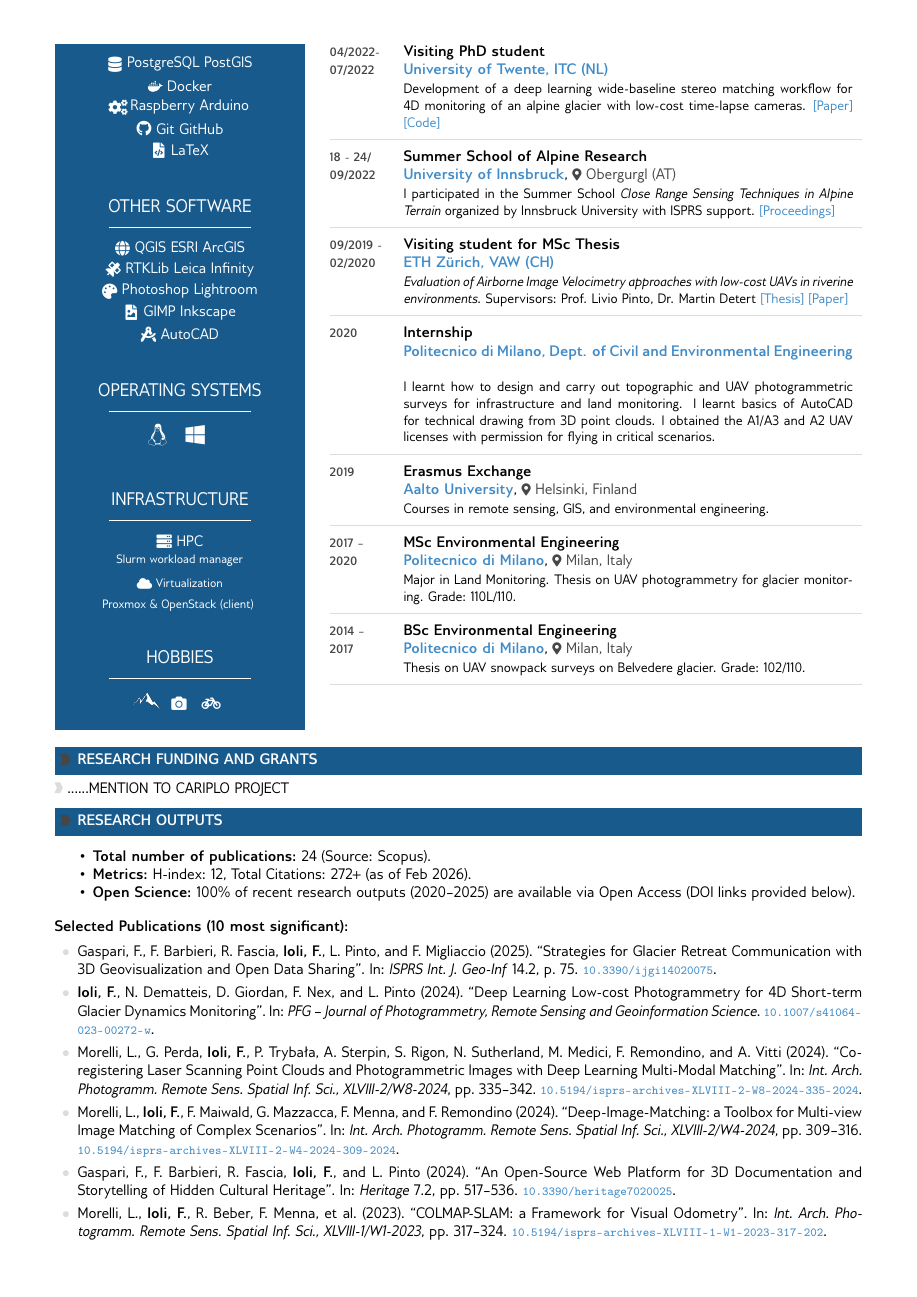
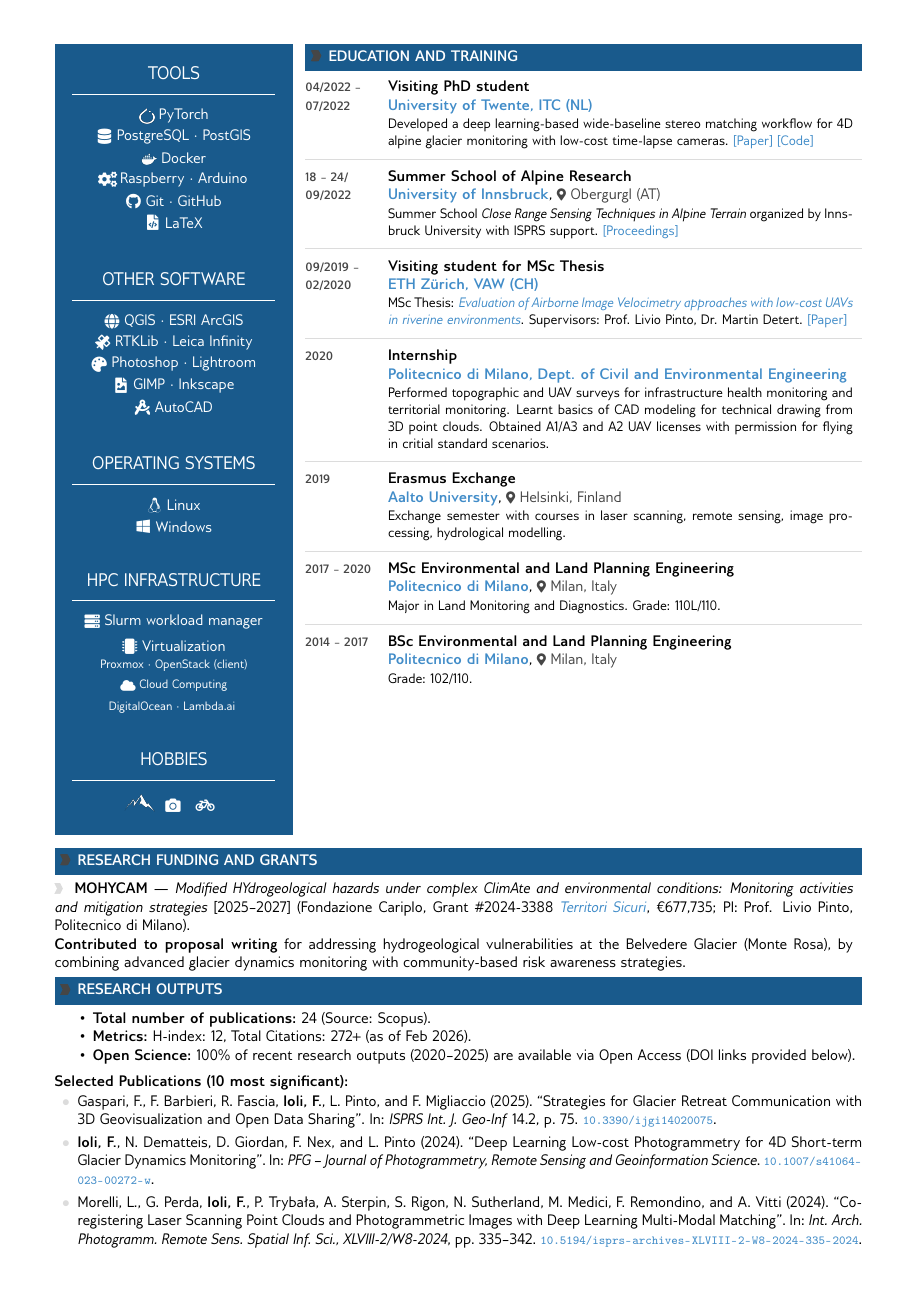
Before and after one commit to franioli/CV, a LaTeX CV (cv.tex, which reads cv_style.cls): page 2 of 4. Compiled offline with pdfLaTeX.

Commit message:
cv updates

```diff
--- a/cv.tex
+++ b/cv.tex
@@ -115,37 +120,40 @@
+    \newpage % Force new page for better layout
+    \vspace*{-\topskip}
+    \vspace*{0pt} % Force top margin on the new page
 
     \begin{metasection}{Tools}
         \textcolor{white}{
             \customicontext{assets/pytorch}{10}{PyTorch}{white}\\[2pt]
-                \icontext{Database}{10}{PostgreSQL PostGIS}{white}\\[2pt]
+            \icontext{Database}{10}{PostgreSQL $\cdot$ PostGIS}{white}\\[2pt]
             \customicontext{assets/docker}{10}{Docker}{white}\\[2pt]
-                \icontext{Cogs}{10}{Raspberry Arduino}{white}\\[2pt]
-                \icontext{Github}{10}{Git GitHub}{white}\\[2pt]
+            \icontext{Cogs}{10}{Raspberry $\cdot$ Arduino}{white}\\[2pt]
+            \icontext{Github}{10}{Git $\cdot$ GitHub}{white}\\[2pt]
             \icontext{FileCode}{10}{LaTeX}{white}\\[2pt]
         }
     \end{metasection}
 
     \begin{metasection}{Other Software}
         \textcolor{white}{
-                \icontext{Globe}{10}{QGIS ESRI ArcGIS}{white}\\[2pt]
-                \icontext{Satellite}{10}{RTKLib Leica Infinity}{white}\\[2pt]
-                \icontext{Palette}{10}{Photoshop Lightroom}{white}\\[2pt]
-                \icontext{FileImage}{10}{GIMP Inkscape}{white}\\[2pt]
+            \icontext{Globe}{10}{QGIS $\cdot$ ESRI ArcGIS}{white}\\[2pt]
+            \icontext{Satellite}{10}{RTKLib $\cdot$ Leica Infinity}{white}\\[2pt]
+            \icontext{Palette}{10}{Photoshop $\cdot$ Lightroom}{white}\\[2pt]
+            \icontext{FileImage}{10}{GIMP $\cdot$ Inkscape}{white}\\[2pt]
             \icontext{DraftingCompass}{10}{AutoCAD}{white}\\[2pt]
         }
     \end{metasection}
 
     \begin{metasection}{Operating Systems}
-            \textcolor{white}{
-                \Large\icon{Linux}{20}{white}\ \Large\icon{Windows}{20}{white}
-            }
+        \icontext{Linux}{10}{Linux}{white}\\[2pt]
+        \icontext{Windows}{10}{Windows}{white}\\[2pt]
     \end{metasection}
 
-        \begin{metasection}{Infrastructure}
+    \begin{metasection}{HPC Infrastructure}
         \textcolor{white}{
-                \icontext{Server}{10}{HPC}{white}\\[2pt]
-                \footnotesize{Slurm workload manager}\\[6pt]
-                \icontext{Cloud}{10}{Virtualization}{white}\\[2pt]
-                \footnotesize{Proxmox \& OpenStack (client)}
+            \icontext{Server}{10}{Slurm workload manager}{white}\\[4pt]
+            \icontext{Microchip}{10}{Virtualization}{white}\\[2pt]
+            \footnotesize{Proxmox $\cdot$ OpenStack (client)}\\[4pt]
+            \icontext{Cloud}{10}{Cloud Computing}{white}\\[2pt]
+            \footnotesize{DigitalOcean $\cdot$ Lambda.ai}
         }
     \end{metasection}
 
@@ -217,37 +224,41 @@
     % ---- Education and training -----
     \cvsection{Education and training}
 
-    \cvent{04/2022-07/2022}{Visiting PhD student}{University of Twente, ITC (NL)}{}{%
-        Development of a deep learning wide-baseline stereo matching workflow for 4D monitoring of an alpine glacier with low-cost time-lapse cameras.
+    \cvent{04/2022 -- 07/2022}{Visiting PhD student}{University of Twente, ITC (NL)}{}{%
+        Developed a deep learning-based wide-baseline stereo matching workflow for 4D alpine glacier monitoring with low-cost time-lapse cameras.
         \href{https://doi.org/10.1007/s41064-023-00272-w}{[Paper]} \href{https://github.com/franioli/icepy4d}{[Code]}
     }
 
-    \cvent{18 - 24/\newline09/2022}{Summer School of Alpine Research}{University of Innsbruck}{Obergurgl (AT)}{%
-        I participated in the Summer School \textit{Close Range Sensing Techniques in Alpine Terrain} organized by Innsbruck University
+    \cvent{18 -- 24/\newline09/2022}{Summer School of Alpine Research}{University of Innsbruck}{Obergurgl (AT)}{%
+        Summer School \textit{Close Range Sensing Techniques in Alpine Terrain} organized by Innsbruck University
         with ISPRS support. \href{https://www.uibk.ac.at/iup/buecher/9783991060819.html}{[Proceedings]}%
     }
 
-    \cvent{09/2019 - 02/2020}{Visiting student for MSc Thesis}{ETH Zürich, VAW (CH)}{}{%
-        \textit{Evaluation of Airborne Image Velocimetry approaches with low-cost UAVs in riverine environments}. Supervisors: Prof. Livio Pinto{,} Dr. Martin
-        Detert \href{http://doi.org/10.13140/RG.2.2.36679.65446}{[Thesis]} \href{https://doi.org/10.5194/isprs-archives-XLIII-B2-2020-597-2020}{[Paper]}%
+    \cvent{09/2019 -- 02/2020}{Visiting student for MSc Thesis}{ETH Zürich, VAW (CH)}{}{%
+        MSc Thesis: \href{http://doi.org/10.13140/RG.2.2.36679.65446}{\textit{Evaluation of Airborne Image Velocimetry approaches with low-cost UAVs in riverine environments}}.
+        Supervisors: Prof. Livio Pinto{,} Dr. Martin Detert.
+        \href{https://doi.org/10.5194/isprs-archives-XLIII-B2-2020-597-2020}{[Paper]}%
     }
 
     \cvent{2020}{Internship}{Politecnico di Milano, Dept. of Civil and Environmental Engineering}{}{%
-        I learnt how to design and carry out topographic and UAV photogrammetric surveys for infrastructure and land monitoring. I learnt basics of AutoCAD for technical drawing from 3D point clouds. I obtained the A1/A3 and A2 UAV licenses with permission for flying in critical scenarios.
+        Performed topographic and UAV surveys for infrastructure health monitoring and territorial monitoring. Learnt basics of CAD modeling for technical drawing from 3D point clouds.
+        Obtained A1/A3 and A2 UAV licenses with permission for flying in critial standard scenarios.
     }
     \cvent{2019}{Erasmus Exchange}{Aalto University}{Helsinki, Finland}{%
-        Courses in remote sensing, GIS, and environmental engineering.%
+        Exchange semester with courses in laser scanning, remote sensing, image processing, hydrological modelling.%
     }
 
-    \cvent{2017 -- 2020}{MSc Environmental Engineering}{Politecnico di Milano}{Milan, Italy}{%
-        Major in Land Monitoring. Thesis on UAV photogrammetry for glacier monitoring. Grade: 110L/110.%
+    \cvent{2017 -- 2020}{MSc Environmental and Land Planning Engineering}{Politecnico di Milano}{Milan, Italy}{%
+        Major in Land Monitoring and Diagnostics. Grade: 110L/110.%
     }
 
-    \cvent{2014 -- 2017}{BSc Environmental Engineering}{Politecnico di Milano}{Milan, Italy}{%
-        Thesis on UAV snowpack surveys on Belvedere glacier. Grade: 102/110.%
+    \cvent[noline]{2014 -- 2017}{BSc Environmental and Land Planning Engineering}{Politecnico di Milano}{Milan, Italy}{%
+        Grade: 102/110.%
     }
 
 \end{paracol}
+
+\vspace{8pt}
 
 %=======================================================================%
 %   FULL WIDTH SECTIONS (Below the Sidebar)
@@ -257,7 +268,10 @@
 % ---- Research funding, Grants -----
 \cvsection{Research funding and Grants}
 
-\cvbullet{......MENTION TO CARIPLO PROJECT}
+\cvbullet{
+    \textbf{MOHYCAM} –- \textit{Modified HYdrogeological hazards under complex ClimAte and environmental conditions: Monitoring activities and mitigation strategies} [2025--2027] (Fondazione Cariplo, Grant \#2024-3388 \href{https://www.fondazionecariplo.it/progetto/territori-sicuri/}{\textit{Territori Sicuri}}, €677,735; PI: Prof. Livio Pinto, Politecnico di Milano).\newline
+    \textbf{Contributed to proposal writing} for addressing hydrogeological vulnerabilities at the Belvedere Glacier (Monte Rosa), by  combining advanced glacier dynamics monitoring with community-based risk awareness strategies.
+}
 
 % ----- Publications -----
 \cvsection{Research Outputs}
--- a/cv_style.cls
+++ b/cv_style.cls
@@ -49,10 +65,14 @@
 \setlength{\headerstrut}{10pt} % Adjust this value if you need more top padding
 
 % Change column ratio: Sidebar (left) is smaller
-\columnratio{0.32} % 32% Left, 68% Right
-\setlength{\columnsep}{16pt} % Adjust column separation
+\columnratio{0.30} % 30% Left, 70% Right
+\setlength{\columnsep}{8pt} % Adjust column separation
 
-\RequirePackage{graphbox}
+% Define the command to set the background
+% We create a helper command to be called in the document or executed at begin document
+\newcommand{\setsidebarcolor}{%
+    \backgroundcolor{c}[0]{sectcol} % Color column 0 (left) with sectcol
+}
 
 %------------------------------------------------------------------------
 %   BIBLIOGRAPHY MANAGEMENT
@@ -130,7 +135,7 @@
 
 % -- Section header
 \newcommand{\cvsection}[1]{%
-    \vspace{4pt}%
+    % \vspace{4pt}%
     \colorbox{sectcol}{\mystrut\makebox[1\mpwidth][l]{%
             \hspace{2pt}\larrow{bgcol}\hspace{-6pt}\larrow{bgcol}\hspace{-6pt}\larrow{bgcol}\hspace{6pt}%
             \textbf{\textcolor{white}{\uppercase{#1}}}%
@@ -144,11 +149,12 @@
     \begin{center}%
         \textcolor{white}{\large{\uppercase{#1}}}\\
         \normalsize
-        \parbox{0.7\mpwidth}{\textcolor{white}\hrule}
+        \parbox{0.85\linewidth}{\textcolor{white}\hrule} % Reduced width for line
         \par\vspace{2pt}
-        }{%
+    }{%
     \end{center}%
 }
+
 % -- Icon helpers
 \newcommand{\vcenteredhbox}[1]{\begingroup\setbox0=\hbox{#1}\parbox{\wd0}{\box0}\endgroup}
 
```
Also changed, not shown: cv.pdf, cv.tex (73 more changed lines), cv_style.cls (63 more changed lines). Lines whose indentation alone changed are shown as unchanged.
